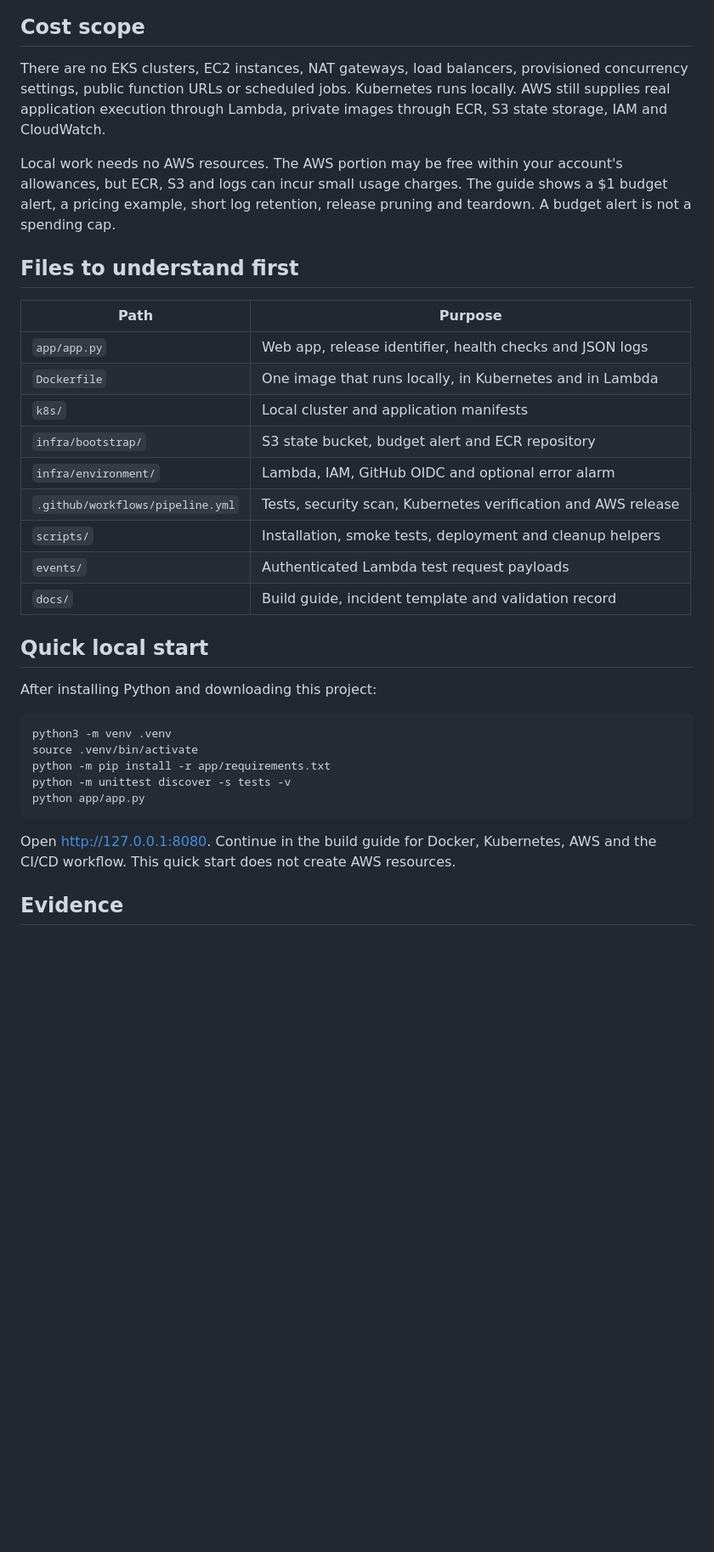
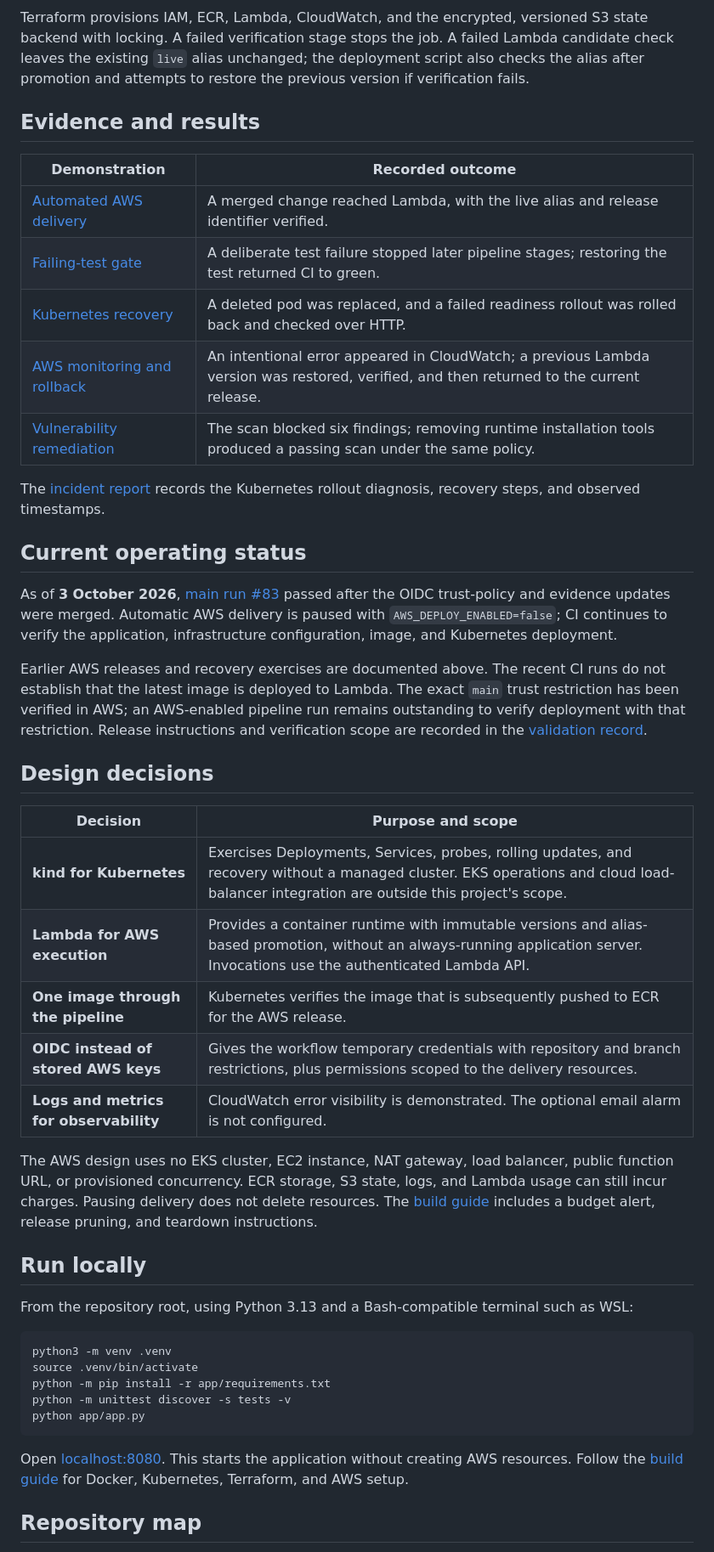
Before and after one commit to Khalil1000/cloud-devops-project, a Markdown page: README.md, the part around one of its changes. Shown at 85% size. GitHub-like rendering; blank space fills up the shorter version.

Commit message:
docs: polish portfolio README and simplify architecture diagram

````diff
--- a/README.md
+++ b/README.md
@@ -70,28 +58,40 @@ flowchart TB
 ```
 
-## Cost scope
+Terraform provisions IAM, ECR, Lambda, CloudWatch, and the encrypted, versioned S3 state backend with locking. A failed verification stage stops the job. A failed Lambda candidate check leaves the existing `live` alias unchanged; the deployment script also checks the alias after promotion and attempts to restore the previous version if verification fails.
 
-There are no EKS clusters, EC2 instances, NAT gateways, load balancers, provisioned concurrency settings, public function URLs or scheduled jobs. Kubernetes runs locally. AWS still supplies real application execution through Lambda, private images through ECR, S3 state storage, IAM and CloudWatch.
+## Evidence and results
 
-Local work needs no AWS resources. The AWS portion may be free within your account's allowances, but ECR, S3 and logs can incur small usage charges. The guide shows a $1 budget alert, a pricing example, short log retention, release pruning and teardown. A budget alert is not a spending cap.
+| Demonstration | Recorded outcome |
+|---|---|
+| [Automated AWS delivery](docs/evidence/README.md#part-1-a-merged-change-deploys-to-aws-automatically) | A merged change reached Lambda, with the live alias and release identifier verified. |
+| [Failing-test gate](docs/evidence/README.md#part-2-a-failing-test-blocks-delivery) | A deliberate test failure stopped later pipeline stages; restoring the test returned CI to green. |
+| [Kubernetes recovery](docs/evidence/README.md#part-3-kubernetes-recovery-practiced-locally) | A deleted pod was replaced, and a failed readiness rollout was rolled back and checked over HTTP. |
+| [AWS monitoring and rollback](docs/evidence/README.md#part-4-an-aws-error-surfaces-correctly-and-a-lambda-rollback-works) | An intentional error appeared in CloudWatch; a previous Lambda version was restored, verified, and then returned to the current release. |
+| [Vulnerability remediation](docs/evidence/README.md#part-5-the-vulnerability-gate-blocks-delivery-then-passes-after-remediation) | The scan blocked six findings; removing runtime installation tools produced a passing scan under the same policy. |
 
-## Files to understand first
+The [incident report](docs/INCIDENT_TEMPLATE.md) records the Kubernetes rollout diagnosis, recovery steps, and observed timestamps.
 
-| Path | Purpose |
+## Current operating status
+
+As of **3 October 2026**, [main run #83](https://github.com/Khalil1000/cloud-devops-project/actions/runs/37155600060) passed after the OIDC trust-policy and evidence updates were merged. Automatic AWS delivery is paused with `AWS_DEPLOY_ENABLED=false`; CI continues to verify the application, infrastructure configuration, image, and Kubernetes deployment.
+
+Earlier AWS releases and recovery exercises are documented above. The recent CI runs do not establish that the latest image is deployed to Lambda. The exact `main` trust restriction has been verified in AWS; an AWS-enabled pipeline run remains outstanding to verify deployment with that restriction. Release instructions and verification scope are recorded in the [validation record](docs/VALIDATION.md).
+
+## Design decisions
+
+| Decision | Purpose and scope |
 |---|---|
-| `app/app.py` | Web app, release identifier, health checks and JSON logs |
-| `Dockerfile` | One image that runs locally, in Kubernetes and in Lambda |
-| `k8s/` | Local cluster and application manifests |
-| `infra/bootstrap/` | S3 state bucket, budget alert and ECR repository |
-| `infra/environment/` | Lambda, IAM, GitHub OIDC and optional error alarm |
-| `.github/workflows/pipeline.yml` | Tests, security scan, Kubernetes verification and AWS release |
-| `scripts/` | Installation, smoke tests, deployment and cleanup helpers |
-| `events/` | Authenticated Lambda test request payloads |
-| `docs/` | Build guide, incident template and validation record |
+| **kind for Kubernetes** | Exercises Deployments, Services, probes, rolling updates, and recovery without a managed cluster. EKS operations and cloud load-balancer integration are outside this project's scope. |
+| **Lambda for AWS execution** | Provides a container runtime with immutable versions and alias-based promotion, without an always-running application server. Invocations use the authenticated Lambda API. |
+| **One image through the pipeline** | Kubernetes verifies the image that is subsequently pushed to ECR for the AWS release. |
+| **OIDC instead of stored AWS keys** | Gives the workflow temporary credentials with repository and branch restrictions, plus permissions scoped to the delivery resources. |
+| **Logs and metrics for observability** | CloudWatch error visibility is demonstrated. The optional email alarm is not configured. |
 
-## Quick local start
+The AWS design uses no EKS cluster, EC2 instance, NAT gateway, load balancer, public function URL, or provisioned concurrency. ECR storage, S3 state, logs, and Lambda usage can still incur charges. Pausing delivery does not delete resources. The [build guide](docs/BUILD_GUIDE.md) includes a budget alert, release pruning, and teardown instructions.
 
-After installing Python and downloading this project:
+## Run locally
+
+From the repository root, using Python 3.13 and a Bash-compatible terminal such as WSL:
 
 ```bash
 python3 -m venv .venv
@@ -101,7 +101,7 @@ python -m unittest discover -s tests -v
 python app/app.py
 ```
 
-Open http://127.0.0.1:8080. Continue in the build guide for Docker, Kubernetes, AWS and the CI/CD workflow. This quick start does not create AWS resources.
+Open [localhost:8080](http://127.0.0.1:8080). This starts the application without creating AWS resources. Follow the [build guide](docs/BUILD_GUIDE.md) for Docker, Kubernetes, Terraform, and AWS setup.
 
-## Evidence
+## Repository map
 
````
Also changed, not shown: other parts of README.md (+49 -73 lines).
